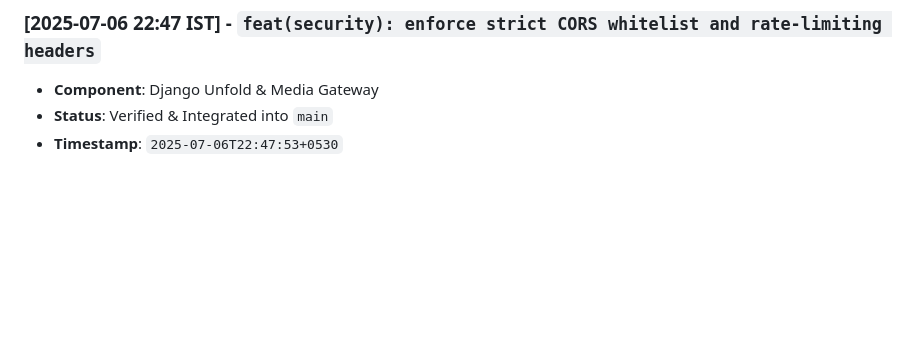
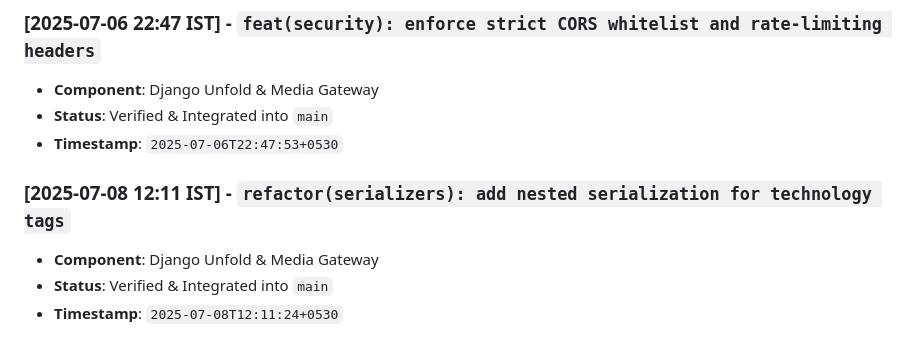
Before and after one commit to abdullah00ashraf/portfolio-backend, a Markdown page: docs/BACKEND_ARCHITECTURE_LOG.md, the part around the change. Drawn GitHub-style; blank space fills up the shorter version.

Commit message:
refactor(serializers): add nested serialization for technology tags

```diff
--- a/docs/BACKEND_ARCHITECTURE_LOG.md
+++ b/docs/BACKEND_ARCHITECTURE_LOG.md
@@ -113,3 +113,8 @@ This document tracks verified architectural iterations, feature additions, and p
 - **Component**: Django Unfold & Media Gateway
 - **Status**: Verified & Integrated into `main`
 - **Timestamp**: `2025-07-06T22:47:53+0530`
+
+### [2025-07-08 12:11 IST] - `refactor(serializers): add nested serialization for technology tags`
+- **Component**: Django Unfold & Media Gateway
+- **Status**: Verified & Integrated into `main`
+- **Timestamp**: `2025-07-08T12:11:24+0530`
```
